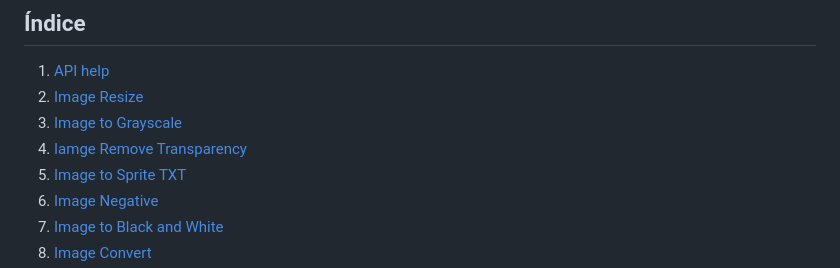
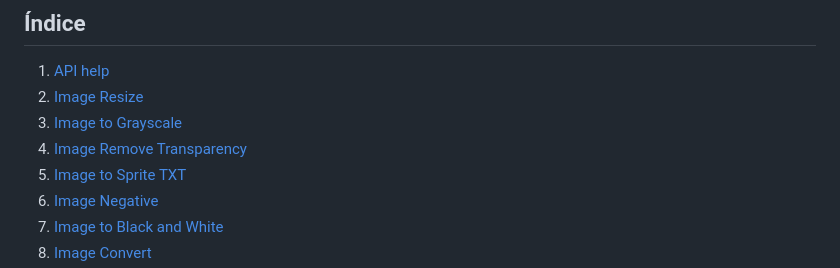
Before and after one commit to GiovaniPM/PUMLSprites, a Markdown page: API/help.md, the part around the change. Drawn GitHub-style.

Commit message:
giova(LAPTOP-K5TUGPF) 241217194450

```diff
--- a/API/help.md
+++ b/API/help.md
@@ -5,7 +5,7 @@
 1. [API help](#_toc001)
 1. [Image Resize](#_toc002)
 1. [Image to Grayscale](#_toc003)
-1. [Iamge Remove Transparency](#_toc004)
+1. [Image Remove Transparency](#_toc004)
 1. [Image to Sprite TXT](#_toc005)
 1. [Image Negative](#_toc006)
 1. [Image to Black and White](#_toc007)
```
